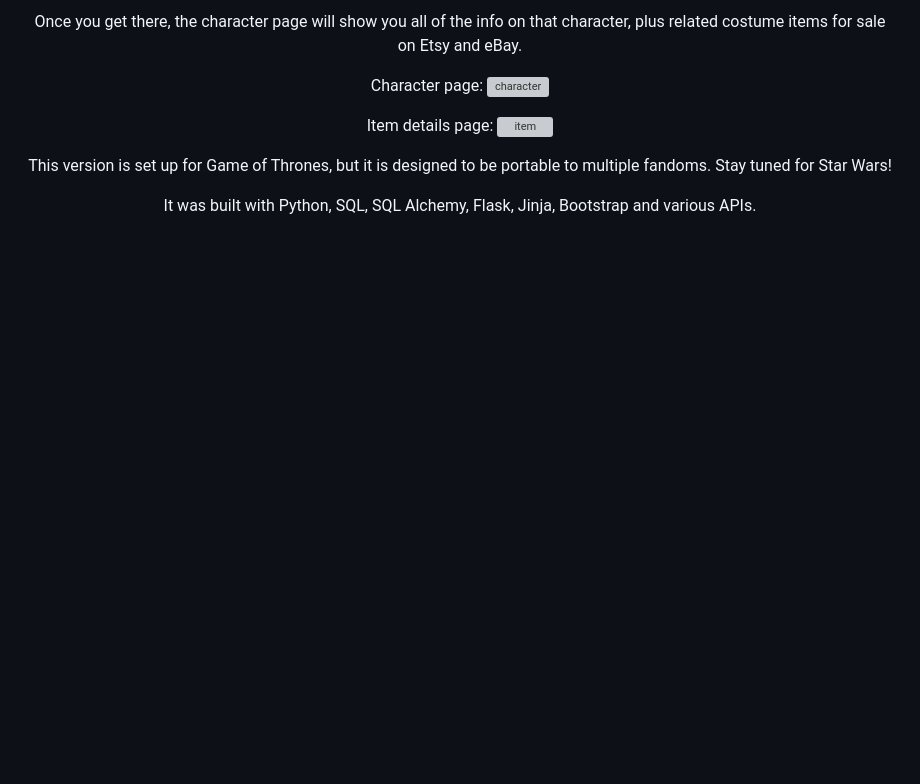
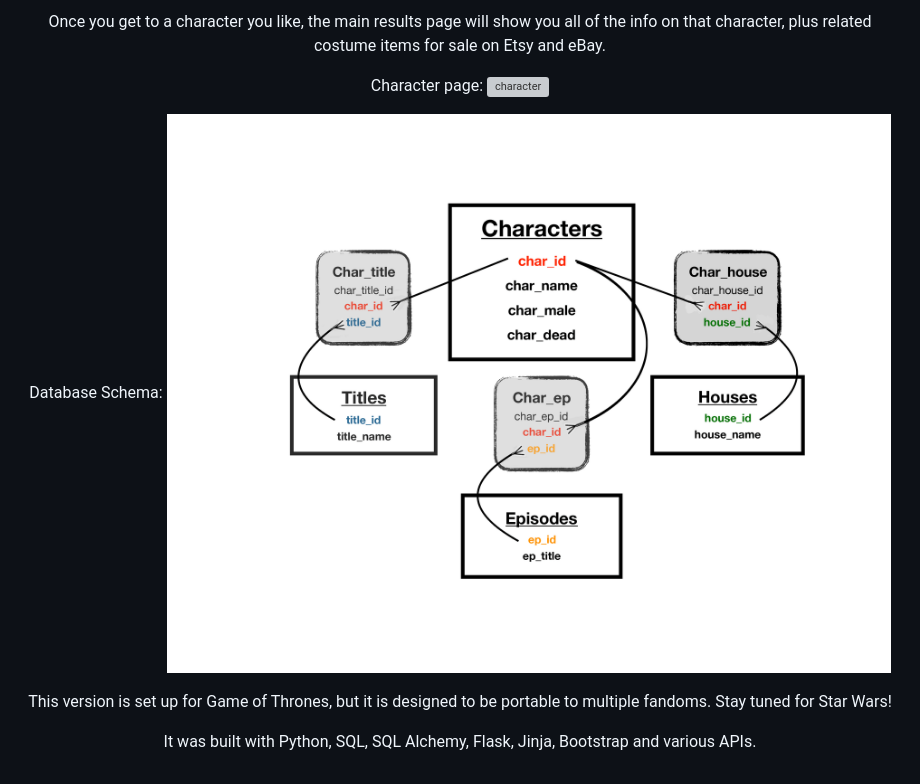
Before and after one commit to Tanyaregan/GYGO, a Markdown page: README.md, the part around one of its changes. Rendered like a GitHub page; pictures changed too: static/img/DB model.jpg (added); blank space fills up the shorter version; grey boxes are pictures that could not be loaded.

Commit message:
updated readme, added pics

```diff
--- a/README.md
+++ b/README.md
@@ -18,12 +17,12 @@ Episode page:
 
-Once you get there, the character page will show you all of the info on that character,
+Once you get to a character you like, the main results page will show you all of the info on that character,
 plus related costume items for sale on Etsy and eBay.
 
 Character page:
 ![character](https://github.com/Tanyaregan/GYGO/blob/master/static/img/char.png)
 
-Item details page:
-![item](https://github.com/Tanyaregan/GYGO/blob/master/static/img/items.png)
+Database Schema:
+![](https://github.com/Tanyaregan/GYGO/blob/master/static/img/DB%20model.jpg)
 
 This version is set up for Game of Thrones, but it is designed to be portable to multiple fandoms.
 Stay tuned for Star Wars!
```
Also changed, not shown: other parts of README.md (+1 -2 lines), static/img/search.png (added), 3 other files.
